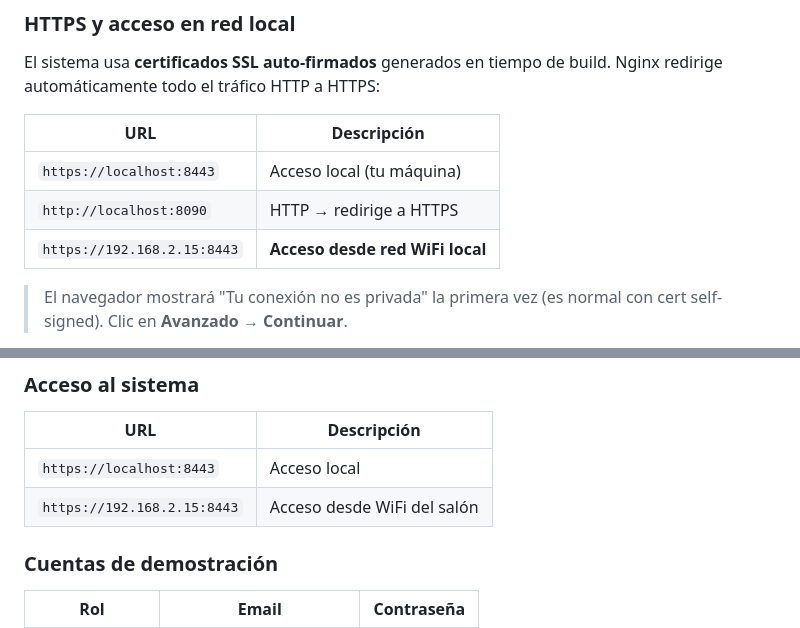
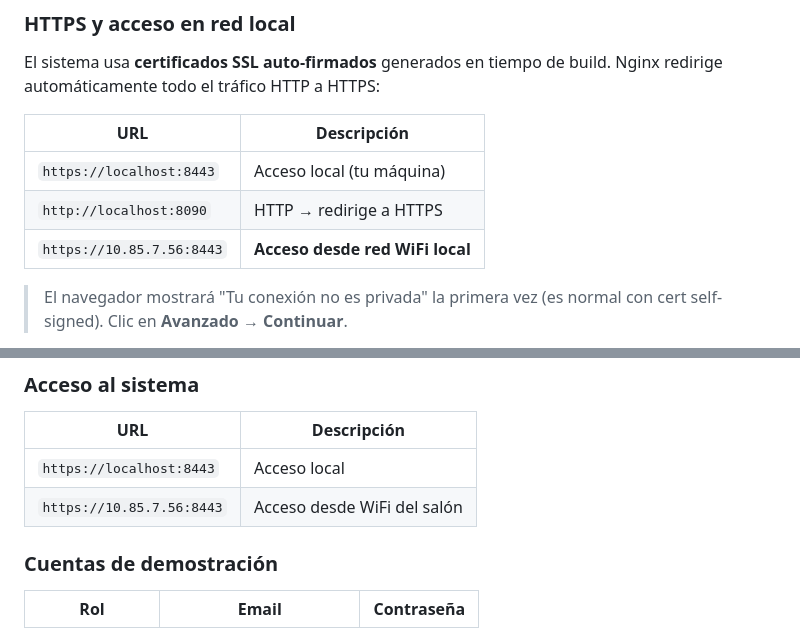
Before and after one commit to Recointer/SMARTUTA_WEB, a Markdown page: README.md, 2 parts joined by grey strips. Drawn GitHub-style.

Commit message:
doc: actualiza IP de la red local en README.md

```diff
--- a/README.md
+++ b/README.md
@@ -433,7 +433,7 @@ El sistema usa **certificados SSL auto-firmados** generados en tiempo de build.
 |---|---|
 | `https://localhost:8443` | Acceso local (tu máquina) |
 | `http://localhost:8090` | HTTP → redirige a HTTPS |
-| `https://192.168.2.15:8443` | **Acceso desde red WiFi local** |
+| `https://10.85.7.56:8443` | **Acceso desde red WiFi local** |
 
 > El navegador mostrará "Tu conexión no es privada" la primera vez (es normal con cert self-signed). Clic en **Avanzado → Continuar**.
 
@@ -455,7 +455,7 @@ Al hacer `docker-compose build backend`:
 | URL | Descripción |
 |---|---|
 | `https://localhost:8443` | Acceso local |
-| `https://192.168.2.15:8443` | Acceso desde WiFi del salón |
+| `https://10.85.7.56:8443` | Acceso desde WiFi del salón |
 
 ### Cuentas de demostración
 | Rol | Email | Contraseña |
```
